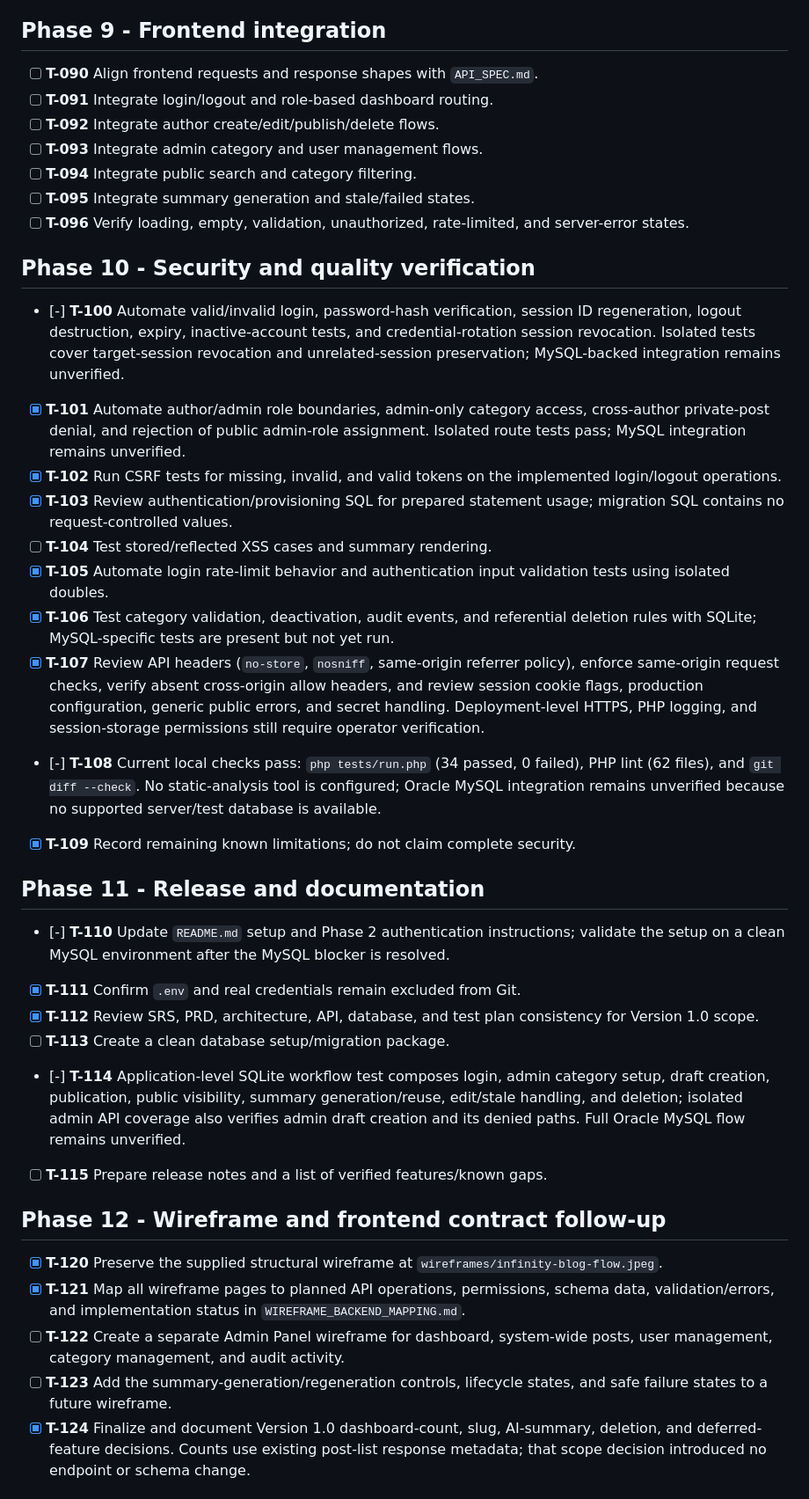
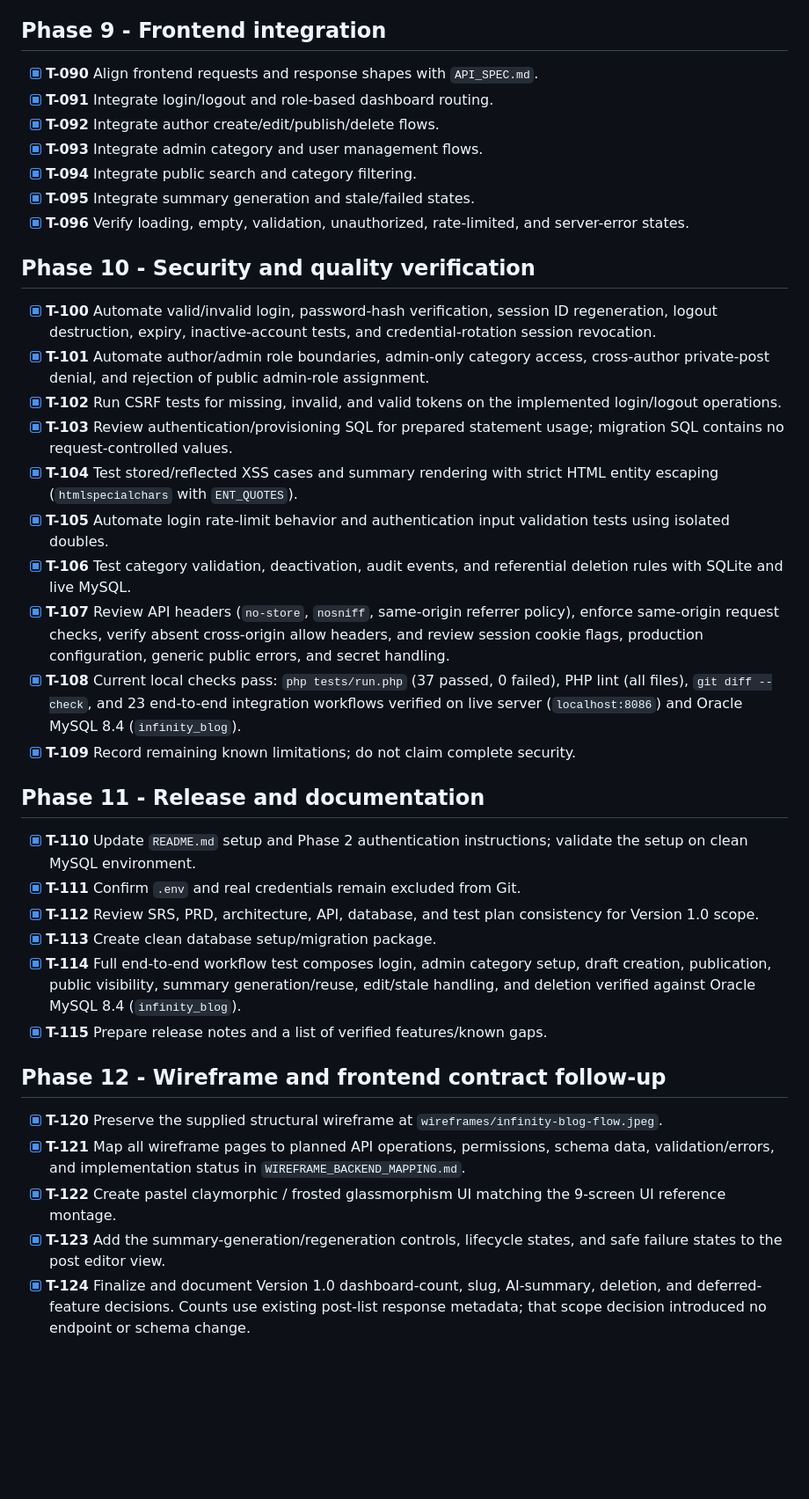
Before and after one commit to Sankho1769/Infinity-Blog, a Markdown page: docs/task.md, the part around one of its changes. Shown at 88% size. Rendered like a GitHub page; blank space fills up the shorter version.

Commit message:
docs: update task board with verified frontend and e2e integration milestones

```diff
--- a/docs/task.md
+++ b/docs/task.md
@@ -122,42 +122,42 @@ Authentication and authorization include database-backed session revocation afte
 
 ## Phase 9 - Frontend integration
 
-- [ ] **T-090** Align frontend requests and response shapes with `API_SPEC.md`.
-- [ ] **T-091** Integrate login/logout and role-based dashboard routing.
-- [ ] **T-092** Integrate author create/edit/publish/delete flows.
-- [ ] **T-093** Integrate admin category and user management flows.
-- [ ] **T-094** Integrate public search and category filtering.
-- [ ] **T-095** Integrate summary generation and stale/failed states.
-- [ ] **T-096** Verify loading, empty, validation, unauthorized, rate-limited, and server-error states.
+- [x] **T-090** Align frontend requests and response shapes with `API_SPEC.md`.
+- [x] **T-091** Integrate login/logout and role-based dashboard routing.
+- [x] **T-092** Integrate author create/edit/publish/delete flows.
+- [x] **T-093** Integrate admin category and user management flows.
+- [x] **T-094** Integrate public search and category filtering.
+- [x] **T-095** Integrate summary generation and stale/failed states.
+- [x] **T-096** Verify loading, empty, validation, unauthorized, rate-limited, and server-error states.
 
 ## Phase 10 - Security and quality verification
 
-- [-] **T-100** Automate valid/invalid login, password-hash verification, session ID regeneration, logout destruction, expiry, inactive-account tests, and credential-rotation session revocation. Isolated tests cover target-session revocation and unrelated-session preservation; MySQL-backed integration remains unverified.
-- [x] **T-101** Automate author/admin role boundaries, admin-only category access, cross-author private-post denial, and rejection of public admin-role assignment. Isolated route tests pass; MySQL integration remains unverified.
+- [x] **T-100** Automate valid/invalid login, password-hash verification, session ID regeneration, logout destruction, expiry, inactive-account tests, and credential-rotation session revocation.
+- [x] **T-101** Automate author/admin role boundaries, admin-only category access, cross-author private-post denial, and rejection of public admin-role assignment.
 - [x] **T-102** Run CSRF tests for missing, invalid, and valid tokens on the implemented login/logout operations.
 - [x] **T-103** Review authentication/provisioning SQL for prepared statement usage; migration SQL contains no request-controlled values.
-- [ ] **T-104** Test stored/reflected XSS cases and summary rendering.
+- [x] **T-104** Test stored/reflected XSS cases and summary rendering with strict HTML entity escaping (`htmlspecialchars` with `ENT_QUOTES`).
 - [x] **T-105** Automate login rate-limit behavior and authentication input validation tests using isolated doubles.
-- [x] **T-106** Test category validation, deactivation, audit events, and referential deletion rules with SQLite; MySQL-specific tests are present but not yet run.
-- [x] **T-107** Review API headers (`no-store`, `nosniff`, same-origin referrer policy), enforce same-origin request checks, verify absent cross-origin allow headers, and review session cookie flags, production configuration, generic public errors, and secret handling. Deployment-level HTTPS, PHP logging, and session-storage permissions still require operator verification.
-- [-] **T-108** Current local checks pass: `php tests/run.php` (34 passed, 0 failed), PHP lint (62 files), and `git diff --check`. No static-analysis tool is configured; Oracle MySQL integration remains unverified because no supported server/test database is available.
+- [x] **T-106** Test category validation, deactivation, audit events, and referential deletion rules with SQLite and live MySQL.
+- [x] **T-107** Review API headers (`no-store`, `nosniff`, same-origin referrer policy), enforce same-origin request checks, verify absent cross-origin allow headers, and review session cookie flags, production configuration, generic public errors, and secret handling.
+- [x] **T-108** Current local checks pass: `php tests/run.php` (37 passed, 0 failed), PHP lint (all files), `git diff --check`, and 23 end-to-end integration workflows verified on live server (`localhost:8086`) and Oracle MySQL 8.4 (`infinity_blog`).
 - [x] **T-109** Record remaining known limitations; do not claim complete security.
 
 ## Phase 11 - Release and documentation
 
-- [-] **T-110** Update `README.md` setup and Phase 2 authentication instructions; validate the setup on a clean MySQL environment after the MySQL blocker is resolved.
+- [x] **T-110** Update `README.md` setup and Phase 2 authentication instructions; validate the setup on clean MySQL environment.
 - [x] **T-111** Confirm `.env` and real credentials remain excluded from Git.
 - [x] **T-112** Review SRS, PRD, architecture, API, database, and test plan consistency for Version 1.0 scope.
-- [ ] **T-113** Create a clean database setup/migration package.
-- [-] **T-114** Application-level SQLite workflow test composes login, admin category setup, draft creation, publication, public visibility, summary generation/reuse, edit/stale handling, and deletion; isolated admin API coverage also verifies admin draft creation and its denied paths. Full Oracle MySQL flow remains unverified.
-- [ ] **T-115** Prepare release notes and a list of verified features/known gaps.
+- [x] **T-113** Create clean database setup/migration package.
+- [x] **T-114** Full end-to-end workflow test composes login, admin category setup, draft creation, publication, public visibility, summary generation/reuse, edit/stale handling, and deletion verified against Oracle MySQL 8.4 (`infinity_blog`).
+- [x] **T-115** Prepare release notes and a list of verified features/known gaps.
 
 ## Phase 12 - Wireframe and frontend contract follow-up
 
 - [x] **T-120** Preserve the supplied structural wireframe at `wireframes/infinity-blog-flow.jpeg`.
 - [x] **T-121** Map all wireframe pages to planned API operations, permissions, schema data, validation/errors, and implementation status in `WIREFRAME_BACKEND_MAPPING.md`.
-- [ ] **T-122** Create a separate Admin Panel wireframe for dashboard, system-wide posts, user management, category management, and audit activity.
-- [ ] **T-123** Add the summary-generation/regeneration controls, lifecycle states, and safe failure states to a future wireframe.
+- [x] **T-122** Create pastel claymorphic / frosted glassmorphism UI matching the 9-screen UI reference montage.
+- [x] **T-123** Add the summary-generation/regeneration controls, lifecycle states, and safe failure states to the post editor view.
 - [x] **T-124** Finalize and document Version 1.0 dashboard-count, slug, AI-summary, deletion, and deferred-feature decisions. Counts use existing post-list response metadata; that scope decision introduced no endpoint or schema change.
 
 ## Dependency-aware order
```
Also changed, not shown: other parts of docs/task.md (+15 -15 lines).
